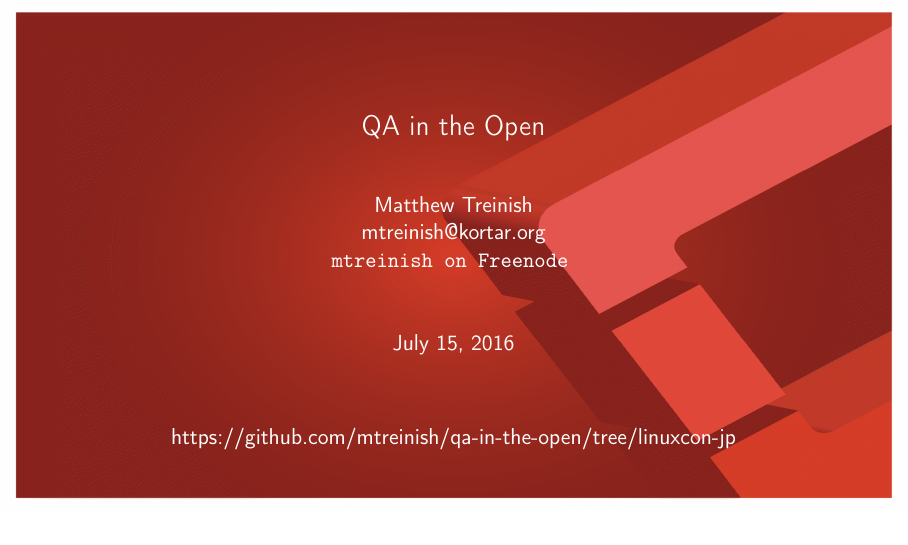
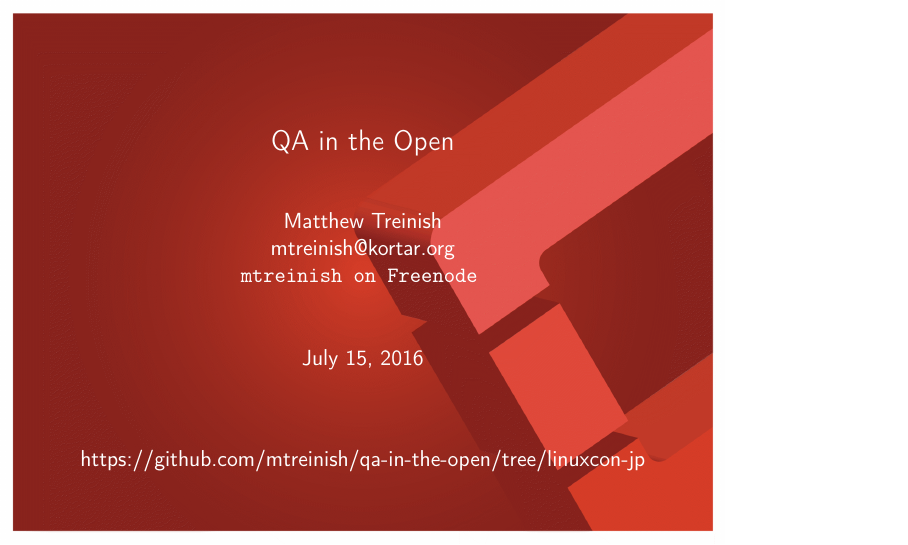
Before and after one commit to mtreinish/qa-in-the-open, LaTeX slides (qa_in_the_open.tex): page 1 of 20. Compiled offline with pdfLaTeX.

Commit message:
Switch to 4:3 aspect ratio

```diff
--- a/qa_in_the_open.tex
+++ b/qa_in_the_open.tex
@@ -1,4 +1,4 @@
-\documentclass[aspectratio=169,11pt,hyperref={colorlinks=true}]{beamer}
+\documentclass[aspectratio=43,11pt,hyperref={colorlinks=true}]{beamer}
 \usetheme{boxes}
 \setbeamertemplate{navigation symbols}{}
 \definecolor{openstack}{RGB}{149,0,4}
```
Also changed, not shown: qa_in_the_open.pdf.
